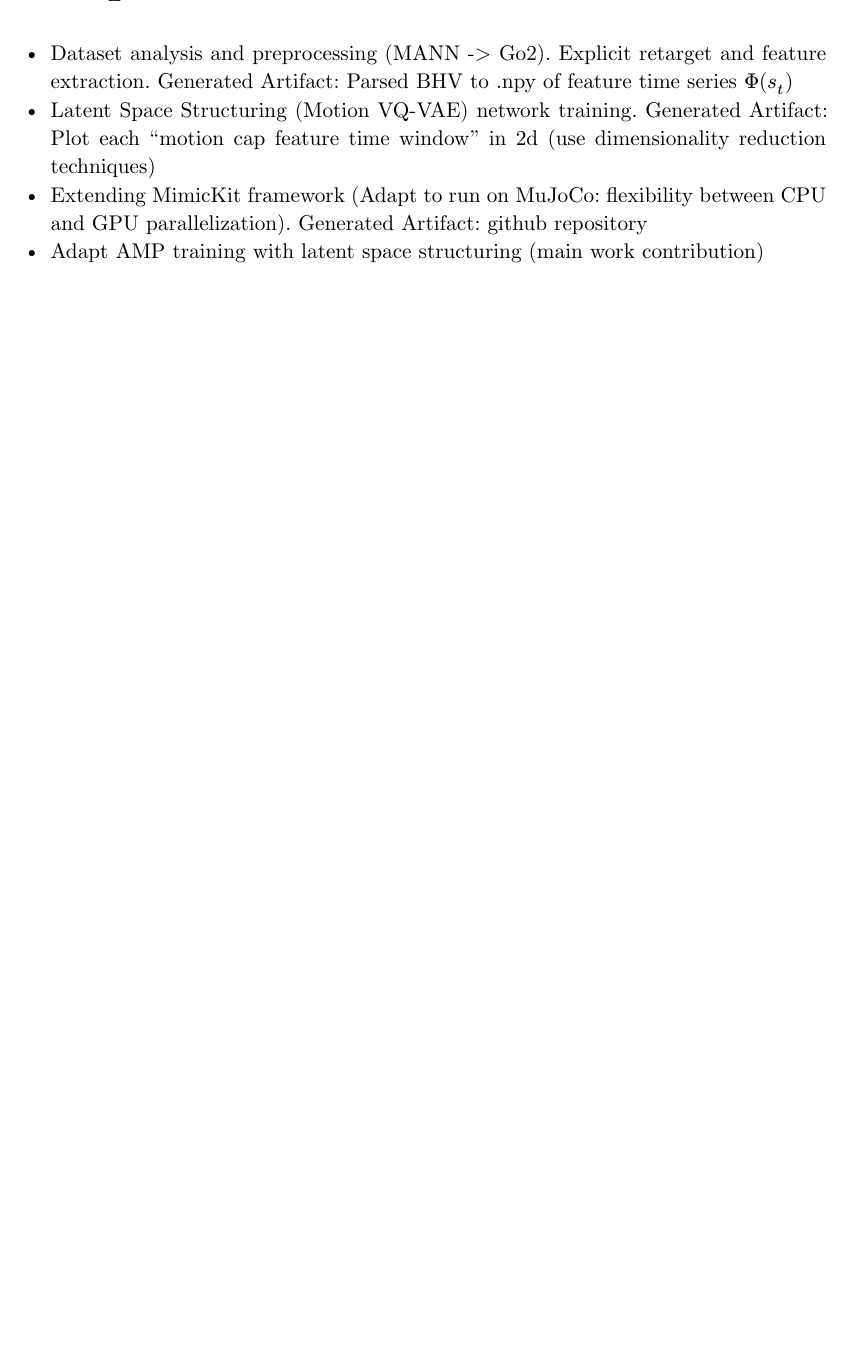
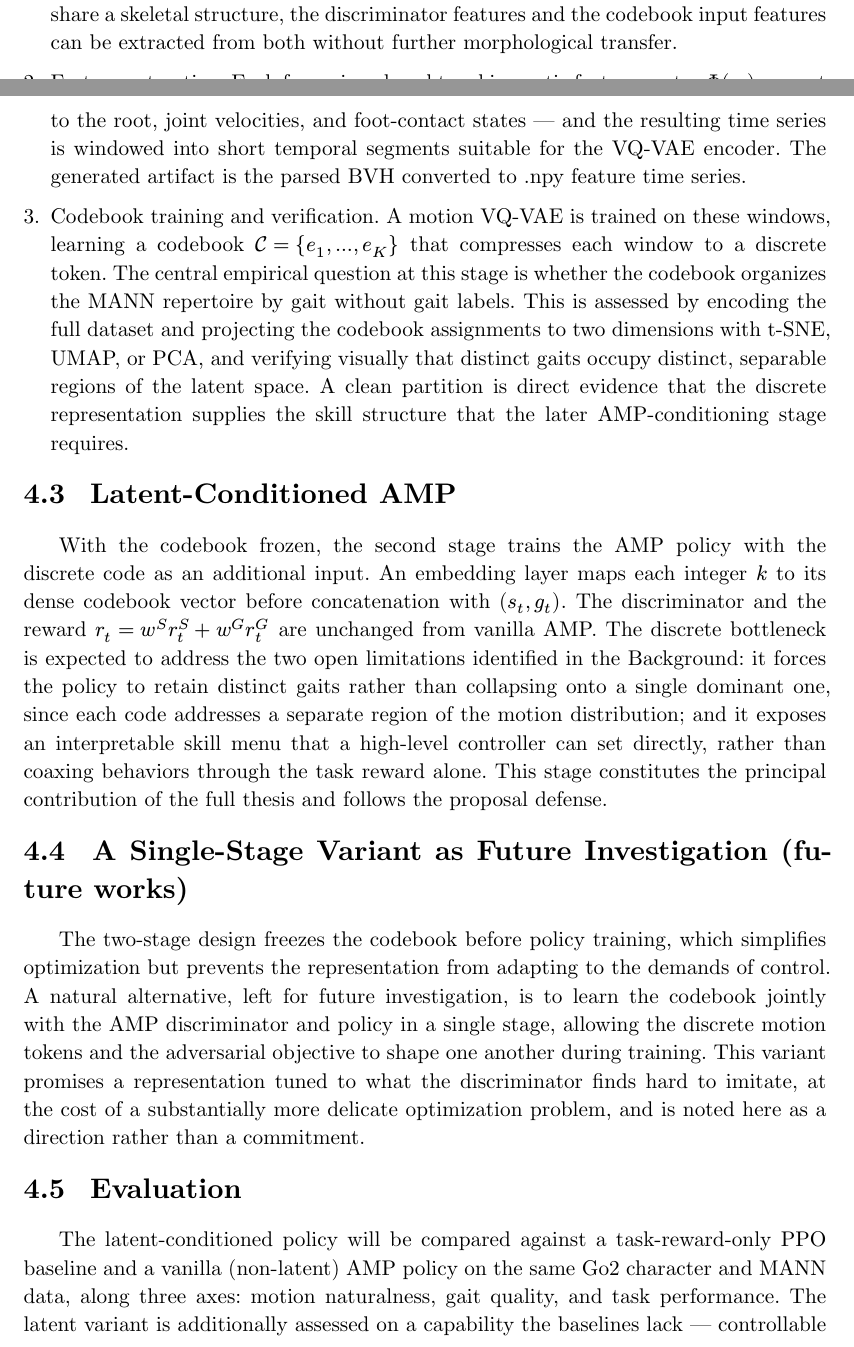
Before and after one commit to hugotallys/masters, a Typst document (main.typ): part of page 21 of 26 before the commit and two parts of pages 22 and 23 of 29 after it, the two joined at a grey line, cut at the place of the change, the shorter picture padded with empty space. Compiled offline with Typst 0.15.

Commit message:
rewritten objectives (sec 1) and draft of sec 4

```diff
--- a/main.typ
+++ b/main.typ
@@ -445,7 +448,3 @@ Applied to motion, the VQ-VAE encoder ingests short temporal windows of kinemati
 
 // This token interface is exactly the structure that vanilla AMP lacks. A discrete code $k$ provides an explicit, low-dimensional handle that a high-level controller can set to request a specific gait, while the AMP discriminator continues to supply the naturalness signal. The combination — a discrete codebook for what to do and an adversarial prior for how naturally to do it — is the conceptual basis for the method proposed in this work, and the verification that such a codebook does in fact partition the MANN gaits is the central deliverable of the present proposal.
 
-- Dataset analysis and preprocessing (MANN -> Go2). Explicit retarget and feature extraction. Generated Artifact: Parsed BHV to .npy of feature time series $Phi(s_t)$
-- Latent Space Structuring (Motion VQ-VAE) network training. Generated Artifact: Plot each "motion cap feature time window" in 2d (use dimensionality reduction techniques)
-- Extending MimicKit framework (Adapt to run on MuJoCo: flexibility between CPU and GPU parallelization). Generated Artifact: github repository
-- Adapt AMP training with latent space structuring (main work contribution)
@@ -451,0 +462,5 @@ Applied to motion, the VQ-VAE encoder ingests short temporal windows of kinemati
+$ a_t = pi_theta(s_t, g_t, k) $
+
+The code $k$ specifies which gait the character should perform, while the goal $g_t$ continues to specify where to go (heading and speed). The AMP discriminator $D_psi(s_t, s_{t+1})$ continues to supply the style reward $r^S_t$, and the total reward retains the form used in the imitation learning paradigm:
+
+$ r_t = w^S dot r^S_t + w^G dot r^G_t $
@@ -452,3 +476,18 @@ Applied to motion, the VQ-VAE encoder ingests short temporal windows of kinemati
+2. Feature extraction. Each frame is reduced to a kinematic feature vector $Phi(s_t)$ — root height and orientation, body linear and angular velocities, joint positions relative to the root, joint velocities, and foot-contact states — and the resulting time series is windowed into short temporal segments suitable for the VQ-VAE encoder. The generated artifact is the parsed BVH converted to .npy feature time series.
+
+3. Codebook training and verification. A motion VQ-VAE is trained on these windows, learning a codebook $cal(C) = {e_1, ..., e_K}$ that compresses each window to a discrete token. The central empirical question at this stage is whether the codebook organizes the MANN repertoire by gait without gait labels. This is assessed by encoding the full dataset and projecting the codebook assignments to two dimensions with t-SNE, UMAP, or PCA, and verifying visually that distinct gaits occupy distinct, separable regions of the latent space. A clean partition is direct evidence that the discrete representation supplies the skill structure that the later AMP-conditioning stage requires.
+
+== Latent-Conditioned AMP // (planned thesis work)
+
+With the codebook frozen, the second stage trains the AMP policy with the discrete code as an additional input. An embedding layer maps each integer $k$ to its dense codebook vector before concatenation with $(s_t, g_t)$. The discriminator and the reward $r_t = w^S r^S_t + w^G r^G_t$ are unchanged from vanilla AMP. The discrete bottleneck is expected to address the two open limitations identified in the Background: it forces the policy to retain distinct gaits rather than collapsing onto a single dominant one, since each code addresses a separate region of the motion distribution; and it exposes an interpretable skill menu that a high-level controller can set directly, rather than coaxing behaviors through the task reward alone. This stage constitutes the principal contribution of the full thesis and follows the proposal defense.
+
+== A Single-Stage Variant as Future Investigation (future works)
+
+The two-stage design freezes the codebook before policy training, which simplifies optimization but prevents the representation from adapting to the demands of control. A natural alternative, left for future investigation, is to learn the codebook jointly with the AMP discriminator and policy in a single stage, allowing the discrete motion tokens and the adversarial objective to shape one another during training. This variant promises a representation tuned to what the discriminator finds hard to imitate, at the cost of a substantially more delicate optimization problem, and is noted here as a direction rather than a commitment.
+
+== Evaluation
+
+The latent-conditioned policy will be compared against a task-reward-only PPO baseline and a vanilla (non-latent) AMP policy on the same Go2 character and MANN data, along three axes: motion naturalness, gait quality, and task performance. The latent variant is additionally assessed on a capability the baselines lack — controllable gait selection — by measuring whether setting the code $k$ reliably elicits the corresponding gait across the commanded velocity range.
 
 = Preliminary Results
 
```
Also changed, not shown: main.typ (33 more changed lines).
